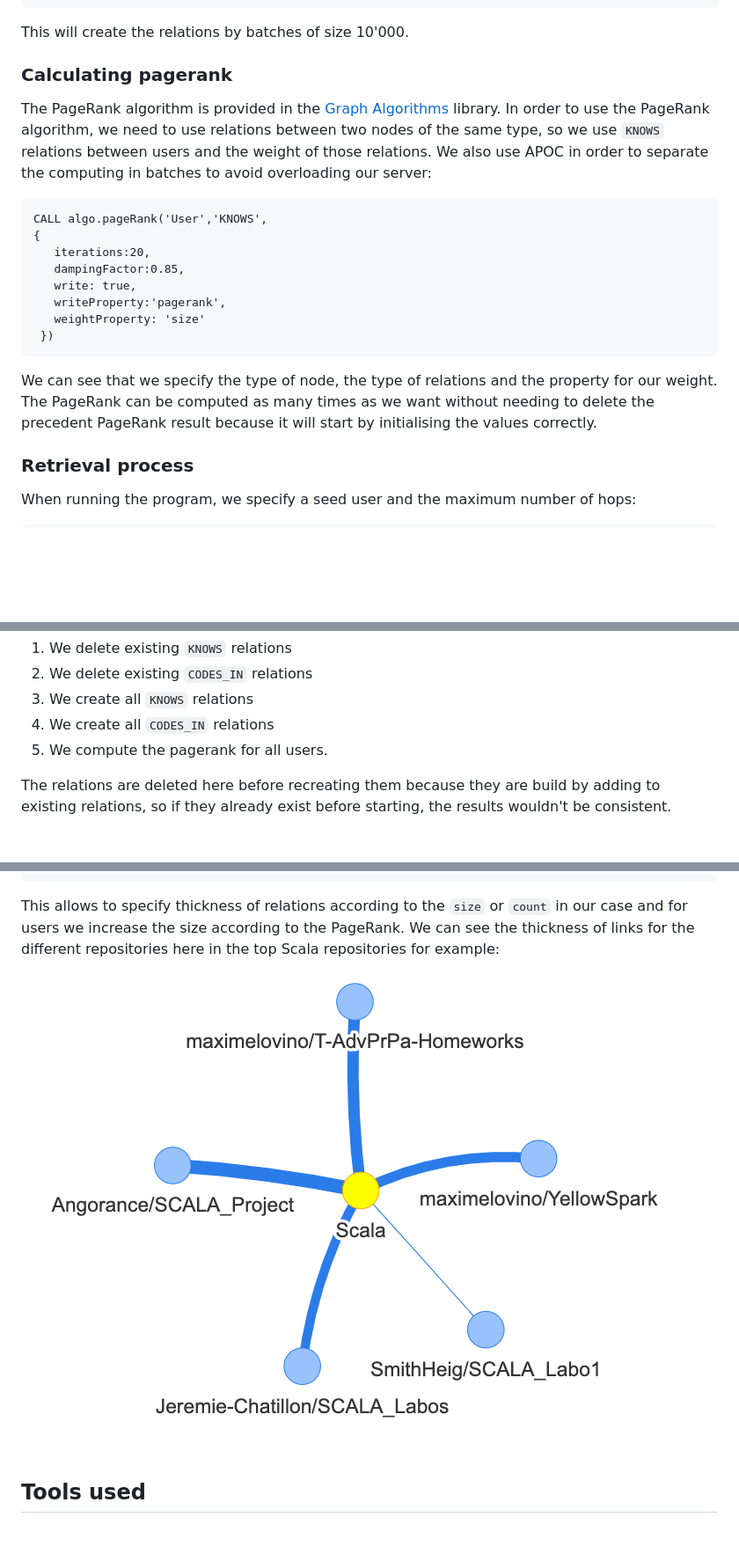
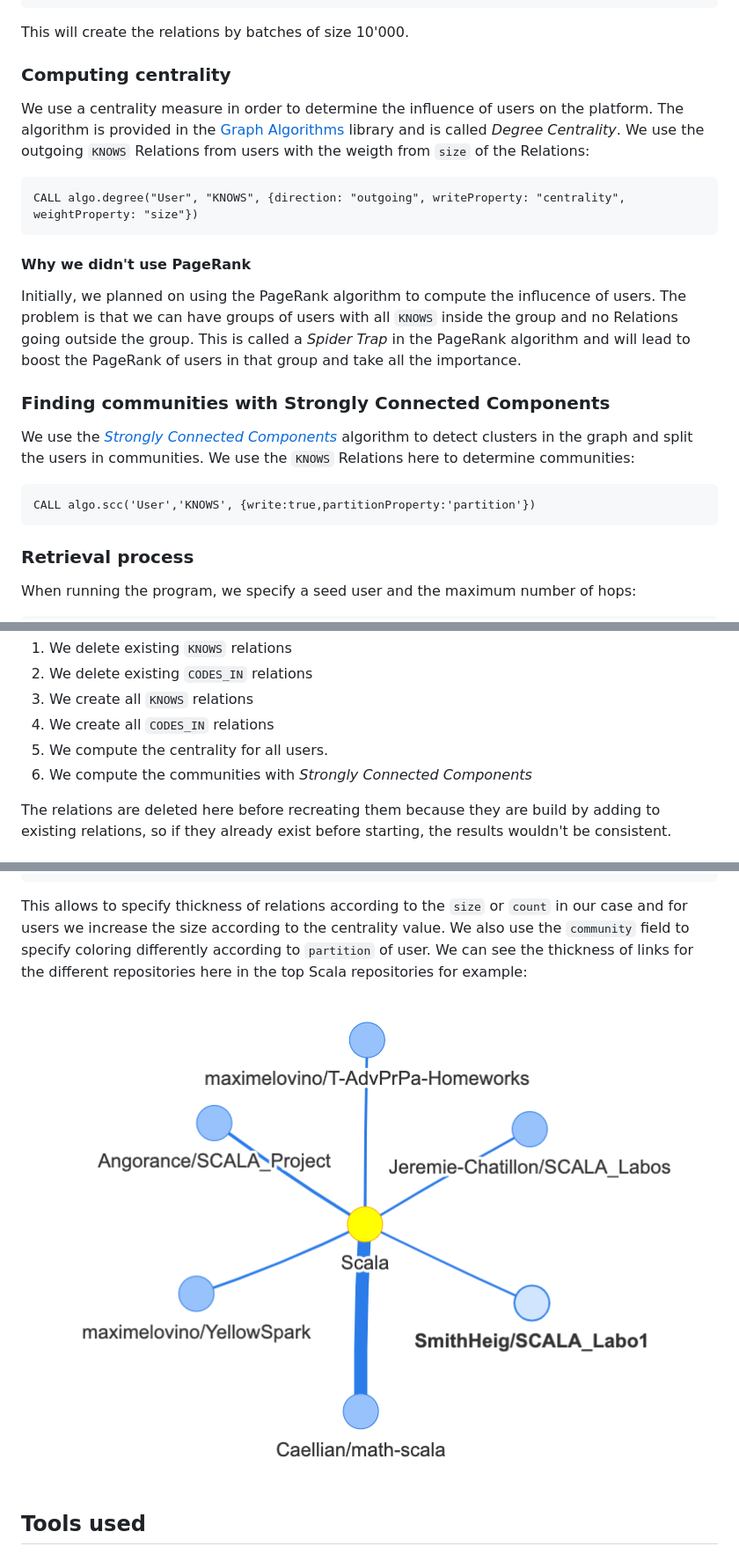
Before and after one commit to Matoran/DevRank, a Markdown page: README.md, 3 parts joined by grey strips. Shown: that part at 88% size. Drawn GitHub-style; pictures changed too: assets/topScala.png; blank space fills up the shorter version.

Commit message:
Completed centrality, clustering and readme
Co-authored-by: Matoran <4539516+Matoran@users.noreply.github.com>

````diff
--- a/README.md
+++ b/README.md
@@ -68,22 +68,27 @@ YIELD batches, total RETURN batches, total
 
 This will create the relations by batches of size 10'000.
 
-### Calculating pagerank
+### Computing centrality
 
-The PageRank algorithm is provided in the [Graph Algorithms](https://github.com/neo4j-contrib/neo4j-graph-algorithms) library. In order to use the PageRank algorithm, we need to use relations between two nodes of the same type, so we use `KNOWS` relations between users and the weight of those relations. We also use APOC in order to separate the computing in batches to avoid overloading our server:
+We use a centrality measure in order to determine the influence of users on the platform. The algorithm is provided in the [Graph Algorithms](https://github.com/neo4j-contrib/neo4j-graph-algorithms) library and is called *Degree Centrality*. We use the outgoing `KNOWS` Relations from users with the weigth from `size` of the Relations:
 
 ```cypher
-CALL algo.pageRank('User','KNOWS',
-{
-   iterations:20,
-   dampingFactor:0.85,
-   write: true,
-   writeProperty:'pagerank',
-   weightProperty: 'size'
- })
+CALL algo.degree("User", "KNOWS", {direction: "outgoing", writeProperty: "centrality", weightProperty: "size"})
 ```
 
-We can see that we specify the type of node, the type of relations and the property for our weight. The PageRank can be computed as many times as we want without needing to delete the precedent PageRank result because it will start by initialising the values correctly.
+#### Why we didn't use PageRank
+
+Initially, we planned on using the PageRank algorithm to compute the influcence of users. The problem is that we can have groups of users with all `KNOWS` inside the group and no Relations going outside the group. This is called a *Spider Trap* in the PageRank algorithm and will lead to boost the PageRank of users in that group and take all the importance.
+
+### Finding communities with Strongly Connected Components
+
+We use the [*Strongly Connected Components*](https://neo4j.com/docs/graph-algorithms/current/algorithms/strongly-connected-components/index.html) algorithm to detect clusters in the graph and split the users in communities. We use the `KNOWS` Relations here to determine communities:
+
+```cypher
+CALL algo.scc('User','KNOWS', {write:true,partitionProperty:'partition'})
+```
+
+
 
 ### Retrieval process
 
@@ -114,7 +119,8 @@ Finally, once the retrieval of `orphans_to_process` is done, we join the threads
 2. We delete existing `CODES_IN` relations
 3. We create all `KNOWS` relations
 4. We create all `CODES_IN` relations
-5. We compute the pagerank for all users.
+5. We compute the centrality for all users.
+6. We compute the communities with *Strongly Connected Components*
 
 The relations are deleted here before recreating them because they are build by adding to existing relations, so if they already exist before starting, the results wouldn't be consistent.
 
@@ -265,7 +272,7 @@ We configured Neovis with the settings according to our schema:
 }
 ```
 
-This allows to specify thickness of relations according to the `size` or `count` in our case and for users we increase the size according to the PageRank. We can see the thickness of links for the different repositories here in the top Scala repositories for example:
+This allows to specify thickness of relations according to the `size` or `count` in our case and for users we increase the size according to the centrality value. We also use the `community` field to specify coloring differently according to `partition` of user. We can see the thickness of links for the different repositories here in the top Scala repositories for example:
 
 ![](assets/topScala.png)
 
````
Also changed, not shown: other parts of README.md (+7 -4 lines), 4 other files.
